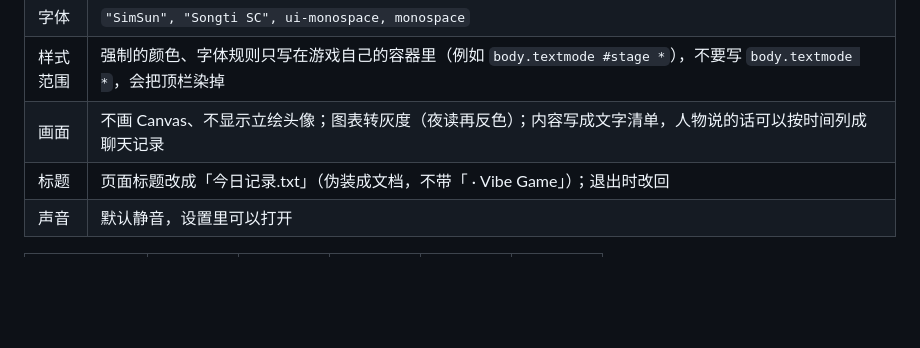
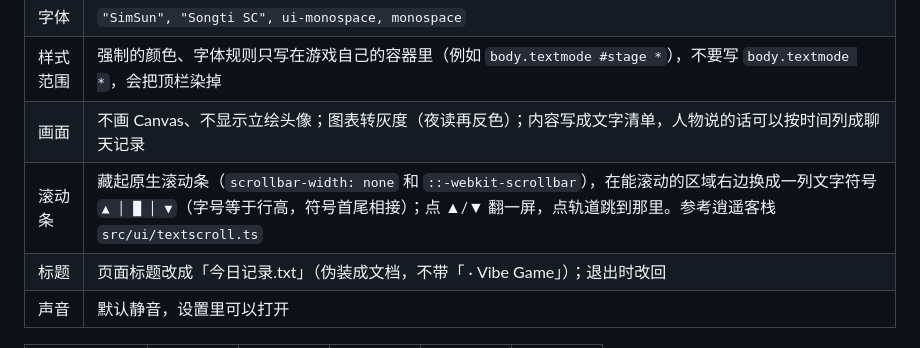
Before and after one commit to SHKChan/vibe-game, a Markdown page: docs/GUIDE.md, the part around the change. Rendered like a GitHub page; blank space fills up the shorter version.

Commit message:
规范：纯文字模式的滚动条用文字符号
Co-Authored-By: Claude Opus 5.5 <noreply@anthropic.com>

```diff
--- a/docs/GUIDE.md
+++ b/docs/GUIDE.md
@@ -92,6 +92,7 @@ Route:          www.vibe-game.com/<路径>*
 | 字体 | `"SimSun", "Songti SC", ui-monospace, monospace` |
 | 样式范围 | 强制的颜色、字体规则只写在游戏自己的容器里（例如 `body.textmode #stage *`），不要写 `body.textmode *`，会把顶栏染掉 |
 | 画面 | 不画 Canvas、不显示立绘头像；图表转灰度（夜读再反色）；内容写成文字清单，人物说的话可以按时间列成聊天记录 |
+| 滚动条 | 藏起原生滚动条（`scrollbar-width: none` 和 `::-webkit-scrollbar`），在能滚动的区域右边换成一列文字符号 `▲ │ █ │ ▼`（字号等于行高，符号首尾相接）；点 ▲/▼ 翻一屏，点轨道跳到那里。参考逍遥客栈 `src/ui/textscroll.ts` |
 | 标题 | 页面标题改成「今日记录.txt」（伪装成文档，不带「 · Vibe Game」）；退出时改回 |
 | 声音 | 默认静音，设置里可以打开 |
 
```
